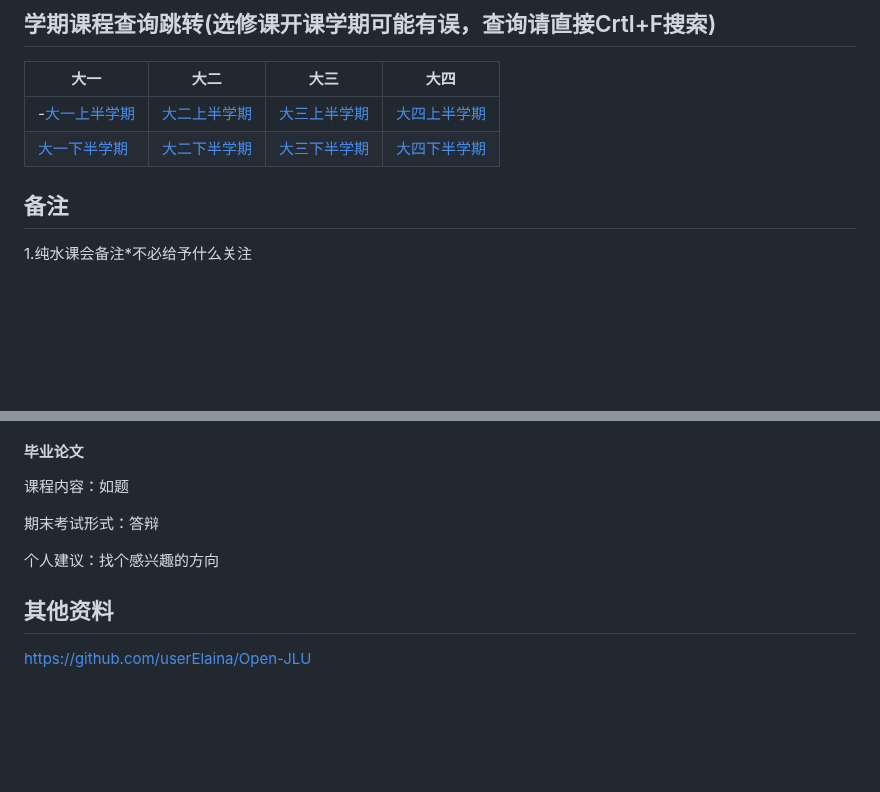
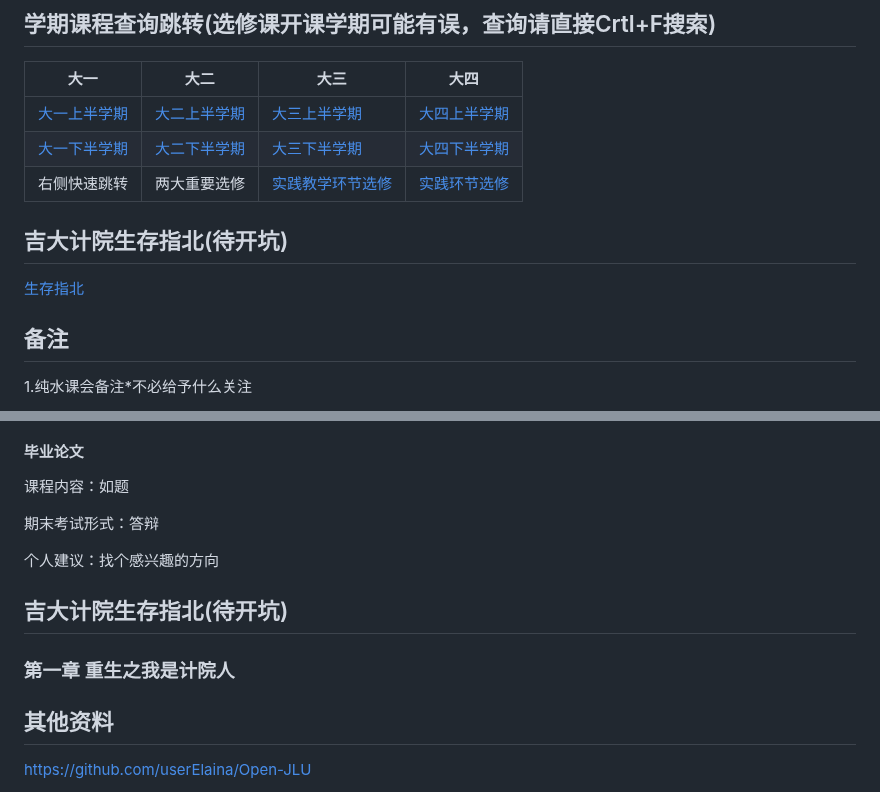
Before and after one commit to WilliamPockey/JLU_CS, a Markdown page: README.md, 2 parts joined by grey strips. GitHub-like rendering; blank space fills up the shorter version.

```diff
--- a/README.md
+++ b/README.md
@@ -14,8 +14,13 @@
 
 |大一|大二|大三|大四|
 |----|----|----|----|
-|-[大一上半学期](#大一上)|[大二上半学期](#大二上)|[大三上半学期](#大三上)|[大四上半学期](#大四上)|
+|[大一上半学期](#大一上)|[大二上半学期](#大二上)|[大三上半学期](#大三上)|[大四上半学期](#大四上)|
 |[大一下半学期](#大一下)|[大二下半学期](#大二下)|[大三下半学期](#大三下)|[大四下半学期](#大四下)|
+|右侧快速跳转|两大重要选修|[实践教学环节选修](#实践教学环节选修)|[实践环节选修](#实践环节选修)|
+
+## 吉大计院生存指北(待开坑)
+
+[生存指北](#生存指北)
 
 ## 备注
 1.纯水课会备注*不必给予什么关注
@@ -664,6 +669,9 @@
 
 个人建议：找个感兴趣的方向
 
+## 吉大计院生存指北(待开坑)
+### 第一章 重生之我是计院人
+
 ## 其他资料
 https://github.com/userElaina/Open-JLU
 
```
